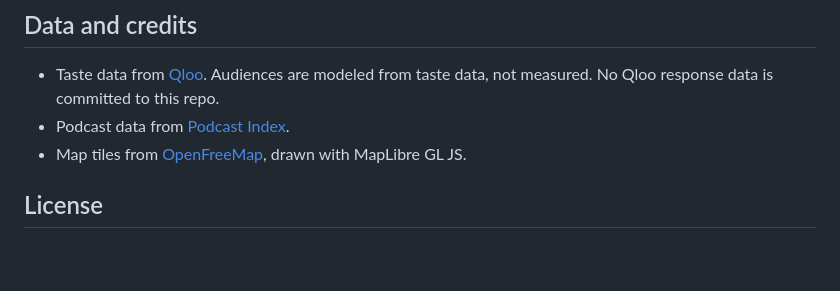
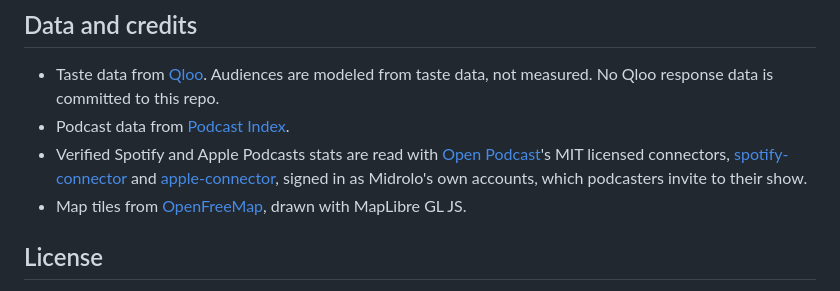
Before and after one commit to inventionsbyhamid/midrolo, a Markdown page: README.md, the part around the change. GitHub-like rendering; blank space fills up the shorter version.

Commit message:
docs: the stats helper in the deploy guide, and credit openpodcast

```diff
--- a/README.md
+++ b/README.md
@@ -197,6 +197,10 @@ to backups and restores, is [docs/deploy.md](docs/deploy.md).
 - Taste data from [Qloo](https://www.qloo.com). Audiences are modeled from taste data, not measured. No Qloo response
   data is committed to this repo.
 - Podcast data from [Podcast Index](https://podcastindex.org).
+- Verified Spotify and Apple Podcasts stats are read with [Open Podcast](https://openpodcast.app)'s MIT licensed
+  connectors, [spotify-connector](https://github.com/openpodcast/spotify-connector) and
+  [apple-connector](https://github.com/openpodcast/apple-connector), signed in as Midrolo's own accounts, which
+  podcasters invite to their show.
 - Map tiles from [OpenFreeMap](https://openfreemap.org), drawn with MapLibre GL JS.
 
 ## License
```
Also changed, not shown: docs/deploy.md (+25 -0 lines).
